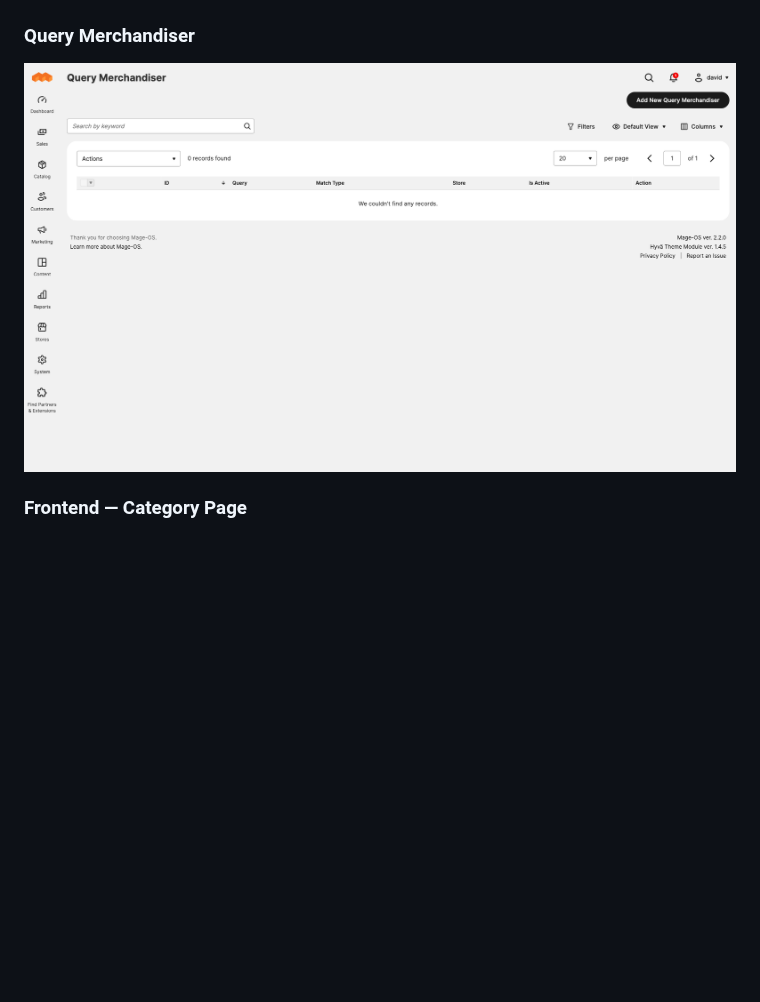
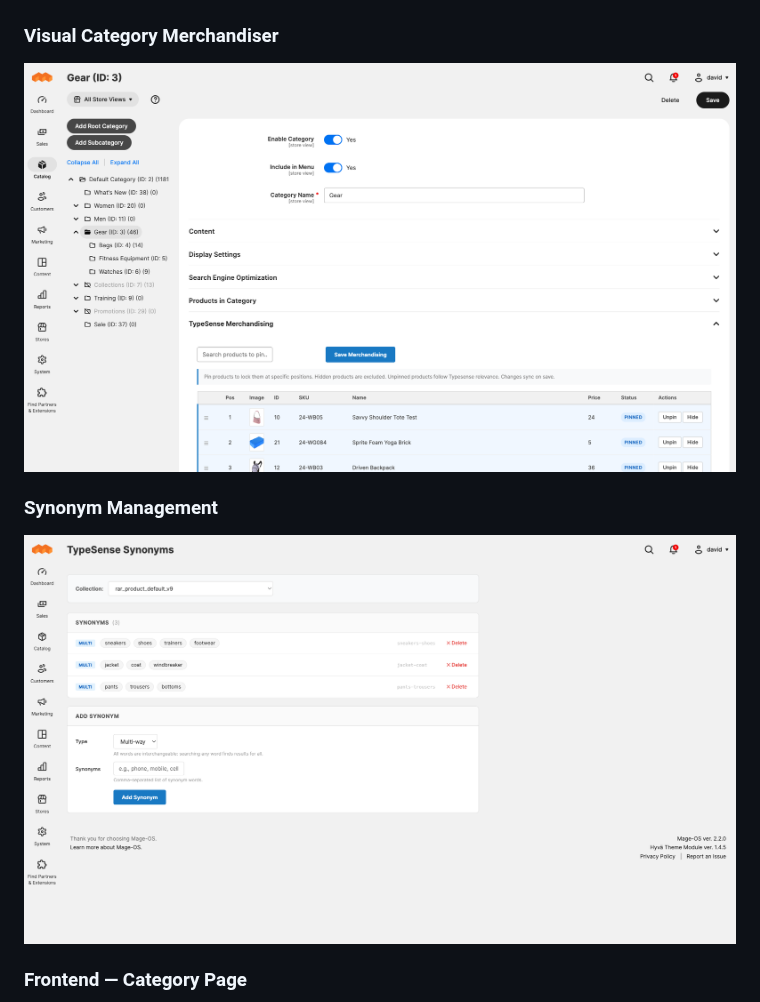
Before and after one commit to run-as-root/Typesense-Magento-2, a Markdown page: README.md, the part around the change. Rendered like a GitHub page; pictures changed too: docs/images/admin-category-merchandiser.png (added), docs/images/admin-query-merchandiser.png (deleted), docs/images/admin-synonyms.png (added); blank space fills up the shorter version.

Commit message:
docs: add merchandiser and synonym screenshots, remove query merchandiser
- Add visual category merchandiser screenshot (pinned products table)
- Add synonym management screenshot (3 example synonyms)
- Remove query merchandiser screenshot from README

```diff
--- a/README.md
+++ b/README.md
@@ -21,8 +21,11 @@ Open-source [Typesense](https://typesense.org) search integration for Magento 2
 ### Collection Browser
 ![Collection Browser](docs/images/admin-collections.png)
 
-### Query Merchandiser
-![Query Merchandiser](docs/images/admin-query-merchandiser.png)
+### Visual Category Merchandiser
+![Visual Category Merchandiser](docs/images/admin-category-merchandiser.png)
+
+### Synonym Management
+![Synonym Management](docs/images/admin-synonyms.png)
 
 ### Frontend — Category Page
 ![Frontend Category](docs/images/frontend-category.png)
```
